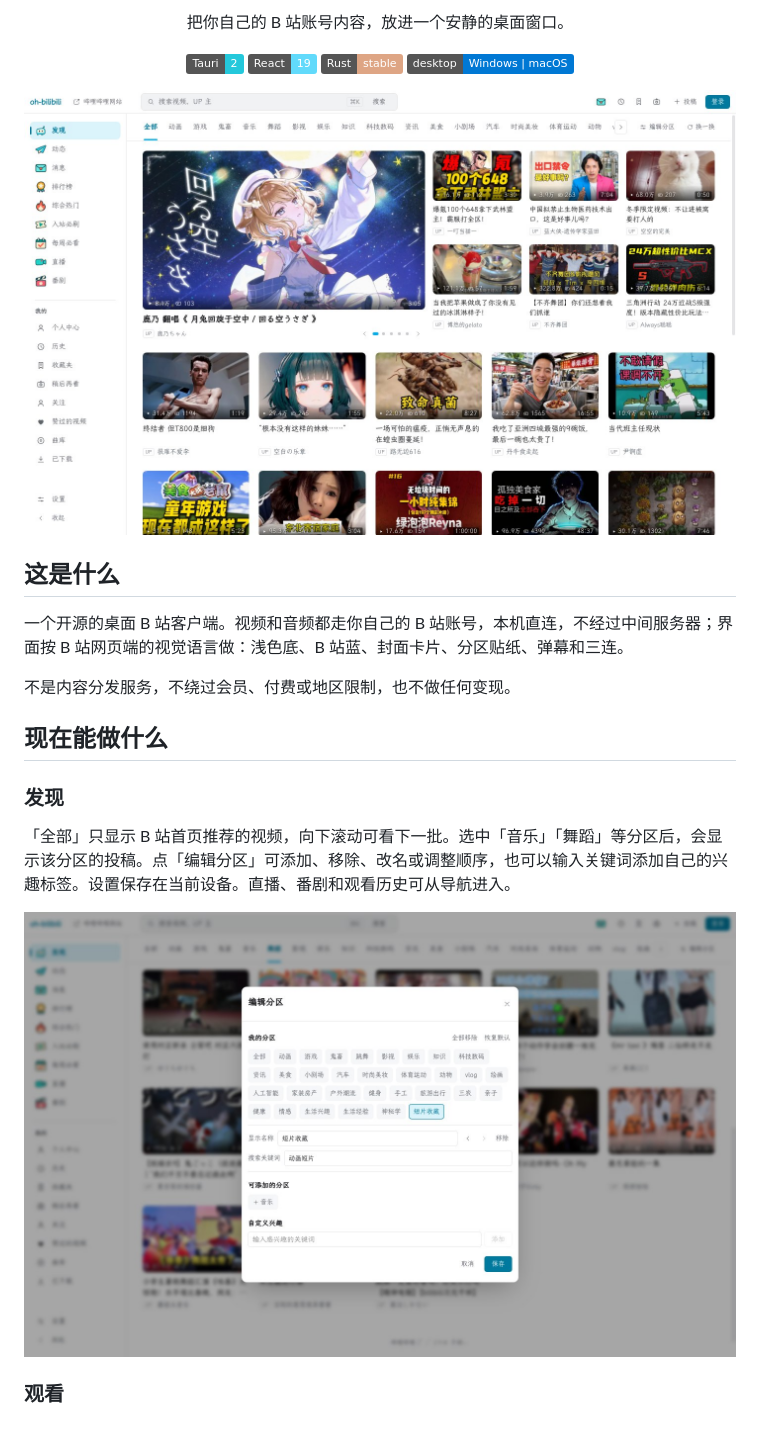
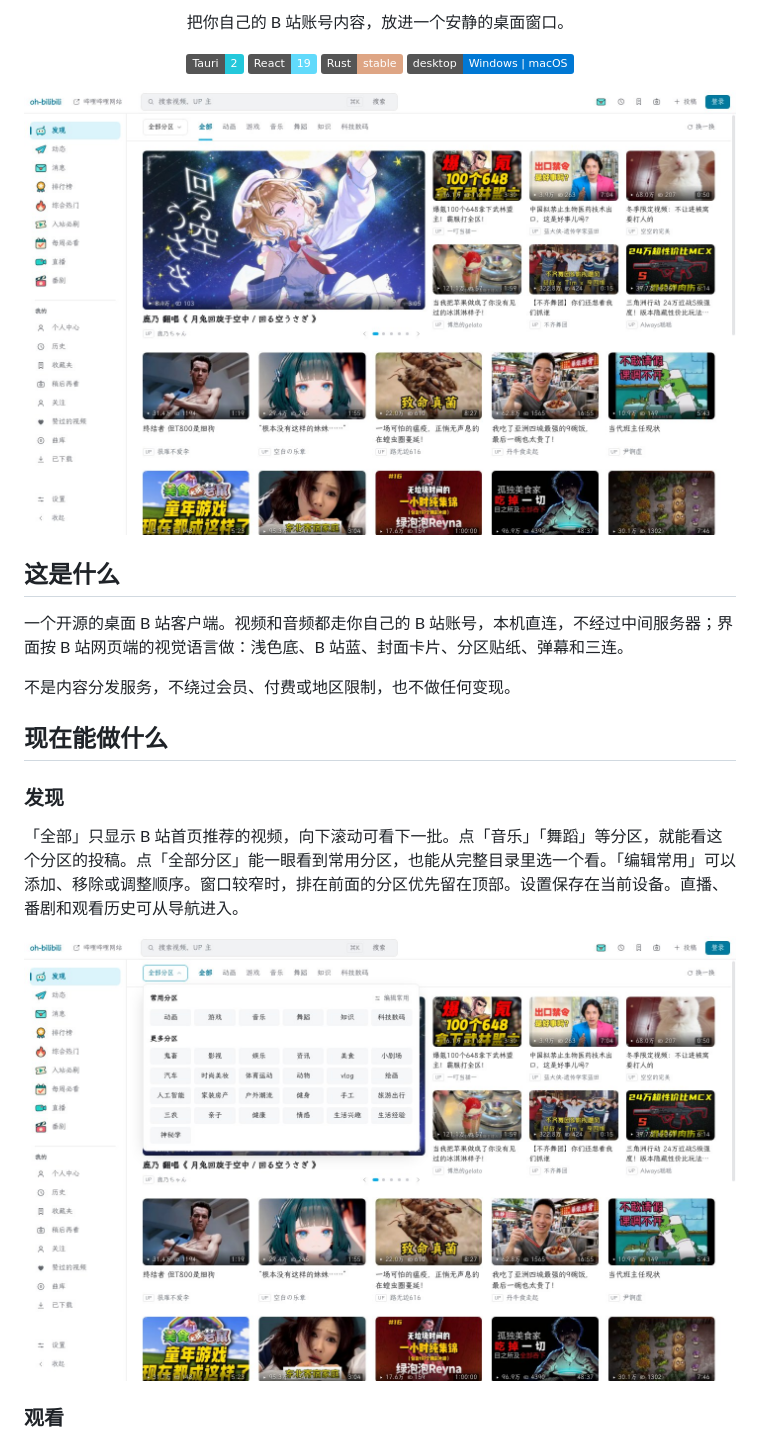
Before and after one commit to TTAWDTT/oh-bilibili, a Markdown page: README.md, the part around the change. GitHub-like rendering; pictures changed too: docs/assets/readme-discovery-directory.jpg (added), docs/assets/readme-discovery-editor.jpg (deleted), docs/assets/readme-home.jpg; badges without logos.

Commit message:
Limit discovery to official Bilibili regions and simplify navigation

```diff
--- a/README.md
+++ b/README.md
@@ -25,9 +25,9 @@
 
 ### 发现
 
-「全部」只显示 B 站首页推荐的视频，向下滚动可看下一批。选中「音乐」「舞蹈」等分区后，会显示该分区的投稿。点「编辑分区」可添加、移除、改名或调整顺序，也可以输入关键词添加自己的兴趣标签。设置保存在当前设备。直播、番剧和观看历史可从导航进入。
+「全部」只显示 B 站首页推荐的视频，向下滚动可看下一批。点「音乐」「舞蹈」等分区，就能看这个分区的投稿。点「全部分区」能一眼看到常用分区，也能从完整目录里选一个看。「编辑常用」可以添加、移除或调整顺序。窗口较窄时，排在前面的分区优先留在顶部。设置保存在当前设备。直播、番剧和观看历史可从导航进入。
 
-![编辑发现分区](docs/assets/readme-discovery-editor.jpg)
+![展开后的发现分区目录](docs/assets/readme-discovery-directory.jpg)
 
 ### 观看
 
```
Also changed, not shown: docs/HANDOFF.md (+1 -1 lines), 8 other files.
